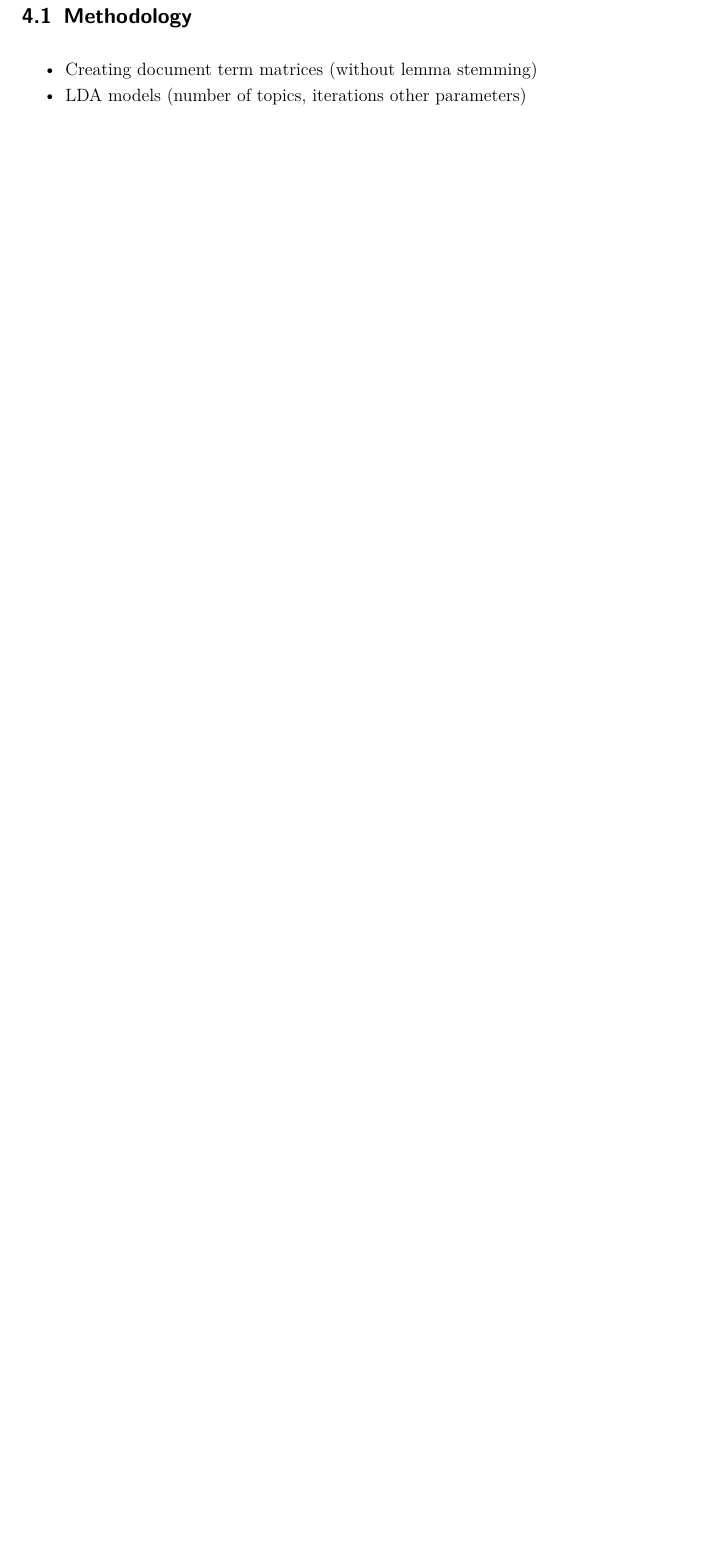
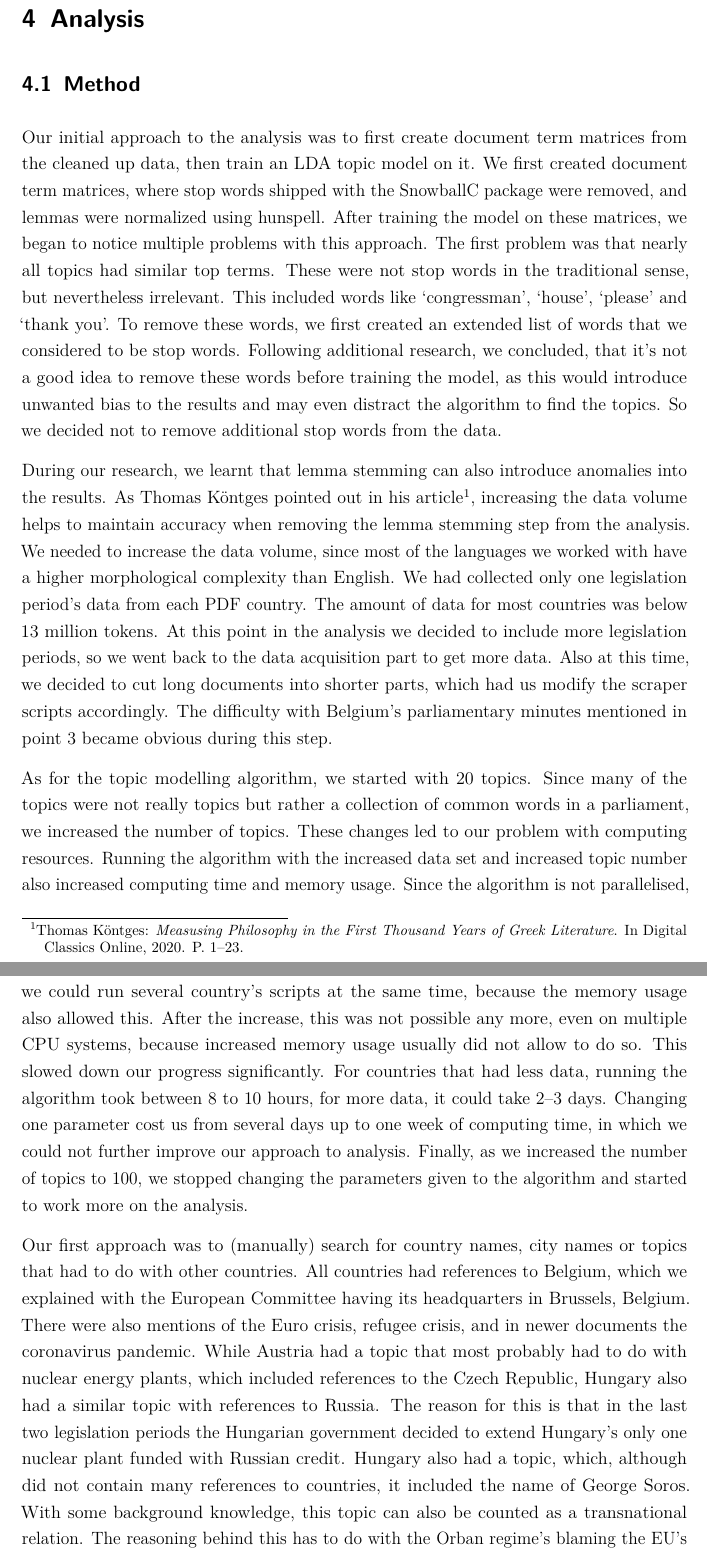
Before and after one commit to zeuner/IntroDH-LDA, an R Markdown document (report/report.Rmd): part of page 9 of 9 before the commit and two parts of pages 9 and 10 of 11 after it, the two joined at a grey line, cut at the place of the change, the shorter picture padded with empty space. Rendered offline with R 4.5, knitr and Pandoc, then LaTeX, with nearby package versions.

Commit message:
Analysis -> Method

```diff
--- a/report/report.Rmd
+++ b/report/report.Rmd
@@ -289,8 +289,70 @@ gather for this project.
 
 # Analysis
 
-## Methodology
+## Method
 
-- Creating document term matrices (without lemma stemming)
-- LDA models (number of topics, iterations other parameters)
+Our initial approach to the analysis was to first create document term
+matrices from the cleaned up data, then train an LDA topic model on
+it. We first created document term matrices, where stop words
+shipped with the SnowballC package were removed, and lemmas were
+normalized using hunspell. After training the model on these matrices,
+we began to notice multiple problems with this approach. The first
+problem was that nearly all topics had similar top terms. These were
+not stop words in the traditional sense, but nevertheless
+irrelevant. This included words like 'congressman', 'house', 'please'
+and 'thank you'. To remove these words, we first created an extended
+list of words that we considered to be stop words. Following
+additional research, we concluded, that it's not a good idea to remove
+these words before training the model, as this would introduce
+unwanted bias to the results and may even distract the algorithm to
+find the topics. So we decided not to remove additional stop words
+from the data.
 
+During our research, we learnt that lemma stemming can also introduce
+anomalies into the results. As Thomas Köntges pointed out in his
+article[^1], increasing the data volume helps to maintain accuracy
+when removing the lemma stemming step from the analysis. We needed to
+increase the data volume, since most of the languages we worked with
+have a higher morphological complexity than English. We had collected
+only one legislation period's data from each PDF country. The amount
+of data for most countries was below 13 million tokens. At this point
+in the analysis we decided to include more legislation periods, so we
+went back to the data acquisition part to get more data. Also at this
+time, we decided to cut long documents into shorter parts, which had
+us modify the scraper scripts accordingly. The difficulty with
+Belgium's parliamentary minutes mentioned in point 3 became obvious
+during this step.
+
+As for the topic modelling algorithm, we started with 20 topics. Since
+many of the topics were not really topics but rather a collection of
+common words in a parliament, we increased the number of topics. These
+changes led to our problem with computing resources. Running the
+algorithm with the increased data set and increased topic number also
+increased computing time and memory usage. Since the algorithm is not
+parallelised, we could run several country's scripts at the same time,
+because the memory usage also allowed this. After the increase, this
+was not possible any more, even on multiple CPU systems, because
+increased memory usage usually did not allow to do so. This slowed
+down our progress significantly. For countries that had less data,
+running the algorithm took between 8 to 10 hours, for more data,
+it could take 2--3 days. Changing one parameter cost us from several days
+up to one week of computing time, in which we could not further improve
+our approach to analysis. Finally, as we increased the number of
+topics to 100, we stopped changing the parameters given to the
+algorithm and started to work more on the analysis.
+
+Our first approach was to (manually) search for country names, city
+names or topics that had to do with other countries. All countries had
+references to Belgium, which we explained with the European Committee
+having its headquarters in Brussels, Belgium. There were also mentions
+of the Euro crisis, refugee crisis, and in newer documents the
+coronavirus pandemic. While Austria had a topic that most probably had
+to do with nuclear energy plants, which included references to the
+Czech Republic, Hungary also had a similar topic with references to
+Russia. The reason for this is that in the last two legislation
+periods the Hungarian government decided to extend Hungary's only one
+nuclear plant funded with Russian credit. Hungary also had a topic,
+which, although did not contain many references to countries, it
+included the name of George Soros. With some background knowledge,
+this topic can also be counted as a transnational relation. The
+reasoning behind this has to do with the Orban regime's blaming the
```
Also changed, not shown: report/report.Rmd (14 more changed lines).
